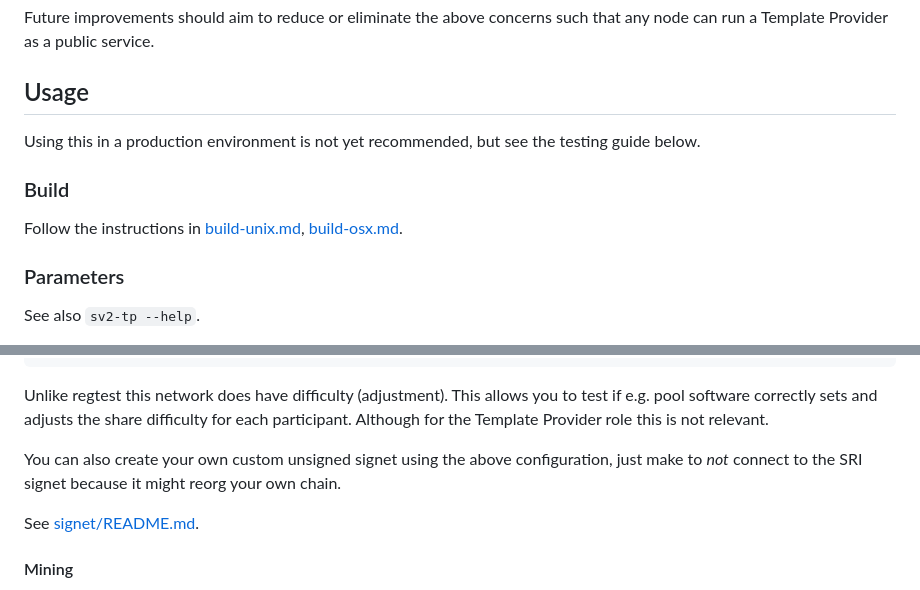
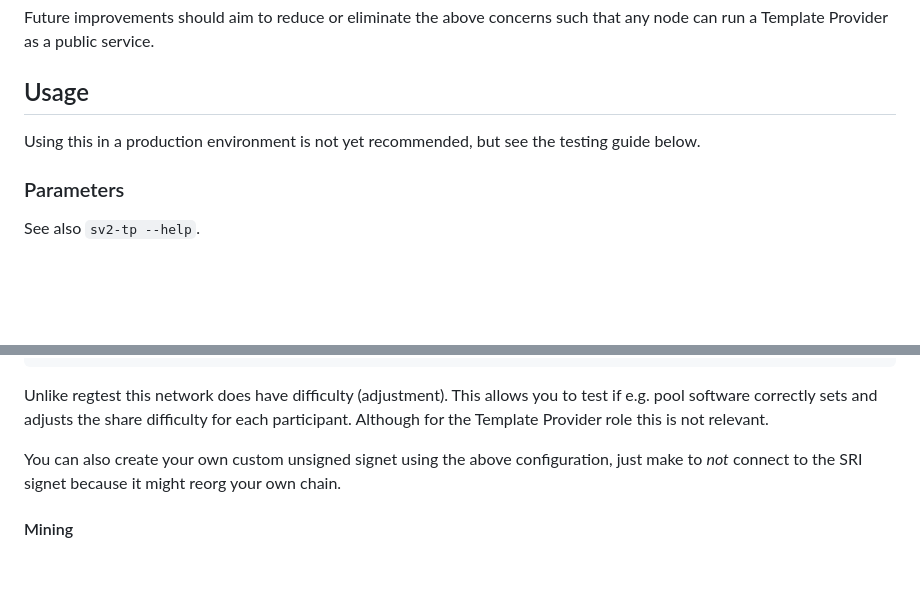
Before and after one commit to Sjors/sv2-tp, a Markdown page: doc/stratum-v2.md, 2 parts joined by grey strips. Drawn GitHub-style; blank space fills up the shorter version.

Commit message:
Drop broken links

```diff
--- a/doc/stratum-v2.md
+++ b/doc/stratum-v2.md
@@ -131,10 +131,6 @@ that any node can run a Template Provider as a public service.
 
 Using this in a production environment is not yet recommended, but see the testing guide below.
 
-### Build
-
-Follow the instructions in [build-unix.md](build-unix.md), [build-osx.md](build-osx.md).
-
 ### Parameters
 
 See also `sv2-tp --help`.
@@ -249,8 +245,6 @@ participant. Although for the Template Provider role this is not relevant.
 You can also create your own custom unsigned signet using the above configuration,
 just make to _not_ connect to the SRI signet because it might reorg your own chain.
 
-See [signet/README.md](../contrib/signet/README.md).
-
 #### Mining
 
 The cleanest setup involves two connected nodes, each with their own data
```
